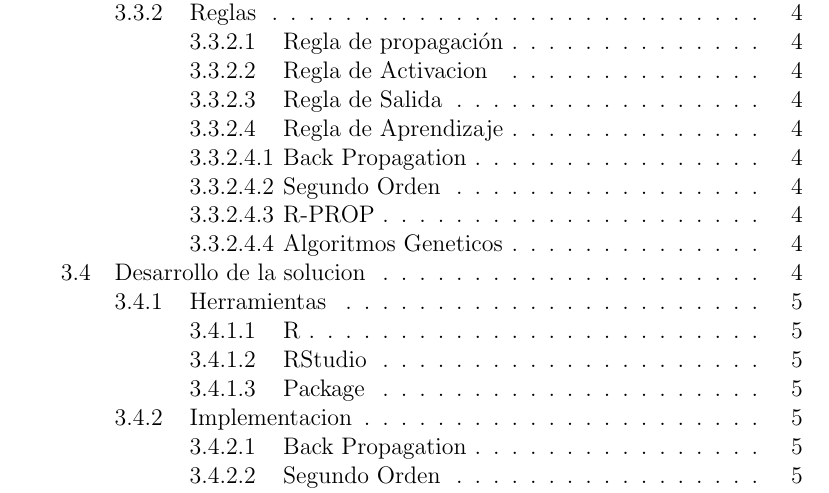
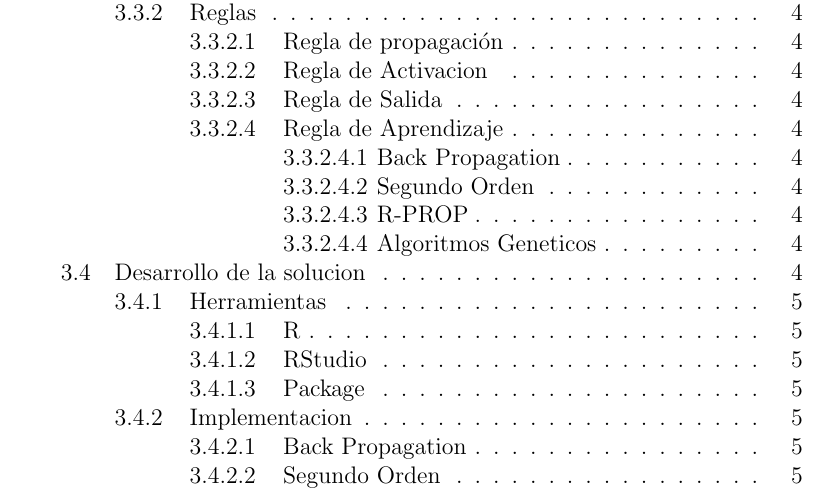
Before and after one commit to RaulitoGC/neuronal-networks-perceptron, a LaTeX document (Documentation/multi-layer-perceptron.tex): part of page 1 of 6, cut so that both start at the same text. Compiled offline with pdfLaTeX.

```diff
--- a/Documentation/multi-layer-perceptron.tex
+++ b/Documentation/multi-layer-perceptron.tex
@@ -3,38 +3,41 @@
 \usepackage{titlesec}
 
 \titleclass{\subsubsubsection}{straight}[\subsection]
-\titleclass{\subsubsubsubsection}{straight}[\subsubsection]
-
 \newcounter{subsubsubsection}[subsubsection]
-\newcounter{subsubsubsubsection}[subsubsubsection]
-
 \renewcommand\thesubsubsubsection{\thesubsubsection.\arabic{subsubsubsection}}
-\renewcommand\thesubsubsubsubsection{\thesubsubsubsection.\arabic{subsubsubsubsection}}
-
-\renewcommand\theparagraph{\thesubsubsubsection.\arabic{paragraph}}% optional; useful if paragraphs are to be numbered
-\renewcommand\theparagraph{\thesubsubsubsubsection.\arabic{paragraph}}% optional; useful if paragraphs are to be numbered
-
+\renewcommand\theparagraph{\thesubsubsubsection.\arabic{paragraph}}
 \titleformat{\subsubsubsection}
   {\normalfont\normalsize\bfseries}{\thesubsubsubsection}{1em}{}
 \titlespacing*{\subsubsubsection}
 {0pt}{3.25ex plus 1ex minus .2ex}{1.5ex plus .2ex}
+
+\makeatletter
+
+\def\toclevel@subsubsubsection{4}
+\def\l@subsubsubsection{\@dottedtocline{4}{7em}{4em}}
+
+\makeatother
+
+\setcounter{secnumdepth}{4}
+\setcounter{tocdepth}{4}
+
+
+\titleclass{\subsubsubsubsection}{straight}[\subsection]
+\newcounter{subsubsubsubsection}[subsubsubsection]
+\renewcommand\thesubsubsubsubsection{\thesubsubsubsection.\arabic{subsubsubsubsection}}
+\renewcommand\theparagraph{\thesubsubsubsubsection.\arabic{paragraph}}
 \titleformat{\subsubsubsubsection}
   {\normalfont\normalsize\bfseries}{\thesubsubsubsubsection}{1em}{}
 \titlespacing*{\subsubsubsubsection}
 {0pt}{3.25ex plus 1ex minus .2ex}{1.5ex plus .2ex}
 
 \makeatletter
-\makeatletter
 
-\def\toclevel@subsubsubsection{4}
-\def\toclevel@subsubsubsubsection{4}
-\def\l@subsubsubsection{\@dottedtocline{4}{7em}{4em}}
-\def\l@subsubsubsubsection{\@dottedtocline{4}{7em}{4em}}
-\makeatother
+\def\toclevel@subsubsubsubsection{5}
+\def\l@subsubsubsubsection{\@dottedtocline{5}{11em}{4em}}
+
 \makeatother
 
-\setcounter{secnumdepth}{4}
-\setcounter{tocdepth}{4}
 \setcounter{secnumdepth}{5}
 \setcounter{tocdepth}{5}
 
```
Also changed, not shown: Documentation/multi-layer-perceptron.pdf.
